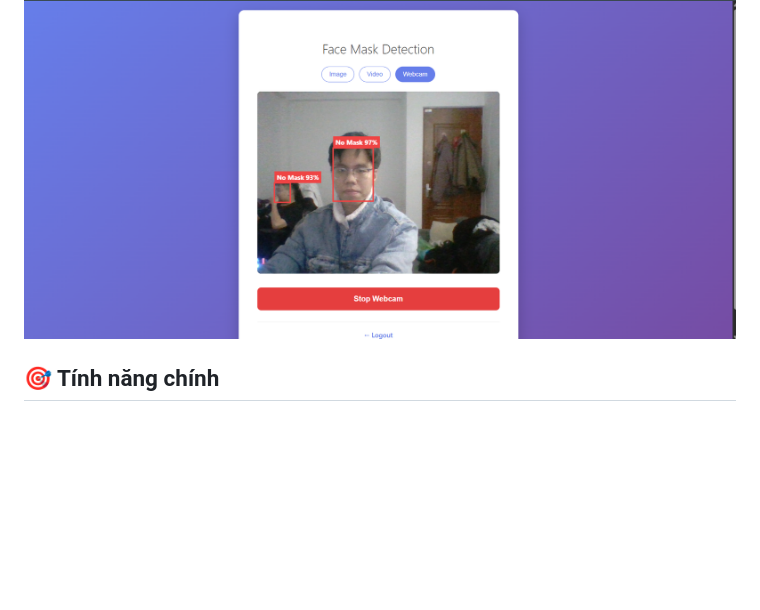
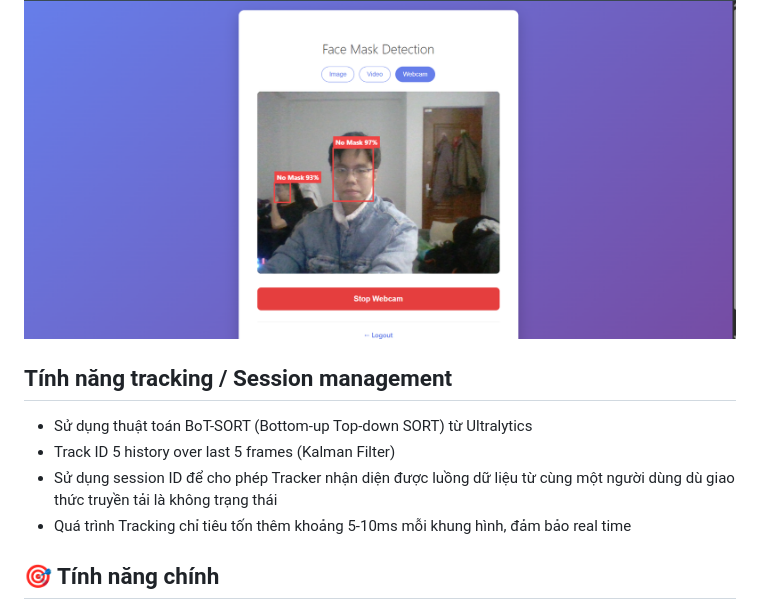
Before and after one commit to Thangnv24/Face-mask-Detection, a Markdown page: README.md, the part around the change. Drawn GitHub-style; blank space fills up the shorter version.

Commit message:
Update  README for tracking

```diff
--- a/README.md
+++ b/README.md
@@ -2,6 +2,13 @@
 
 Hệ thống nhận diện khẩu trang thời gian thực sử dụng Deep Learning và Computer Vision. Có thể phát hiện khuôn mặt và phân loại người đeo/không đeo khẩu trang qua hình ảnh hoặc webcam.
 ![alt text](image-2.png)
+## Tính năng tracking / Session management
+- Sử dụng thuật toán BoT-SORT (Bottom-up Top-down SORT) từ Ultralytics
+- Track ID 5 history over last 5 frames (Kalman Filter)
+- Sử dụng session ID để cho phép Tracker nhận diện được luồng dữ liệu từ cùng một người dùng dù giao thức truyền tải là không trạng thái
+- Quá trình Tracking chỉ tiêu tốn thêm khoảng 5-10ms mỗi khung hình, đảm bảo real time
+
+
 ## 🎯 Tính năng chính
 
 - ✅ **Nhận diện khuôn mặt**: Sử dụng DNN model để detect faces
```
